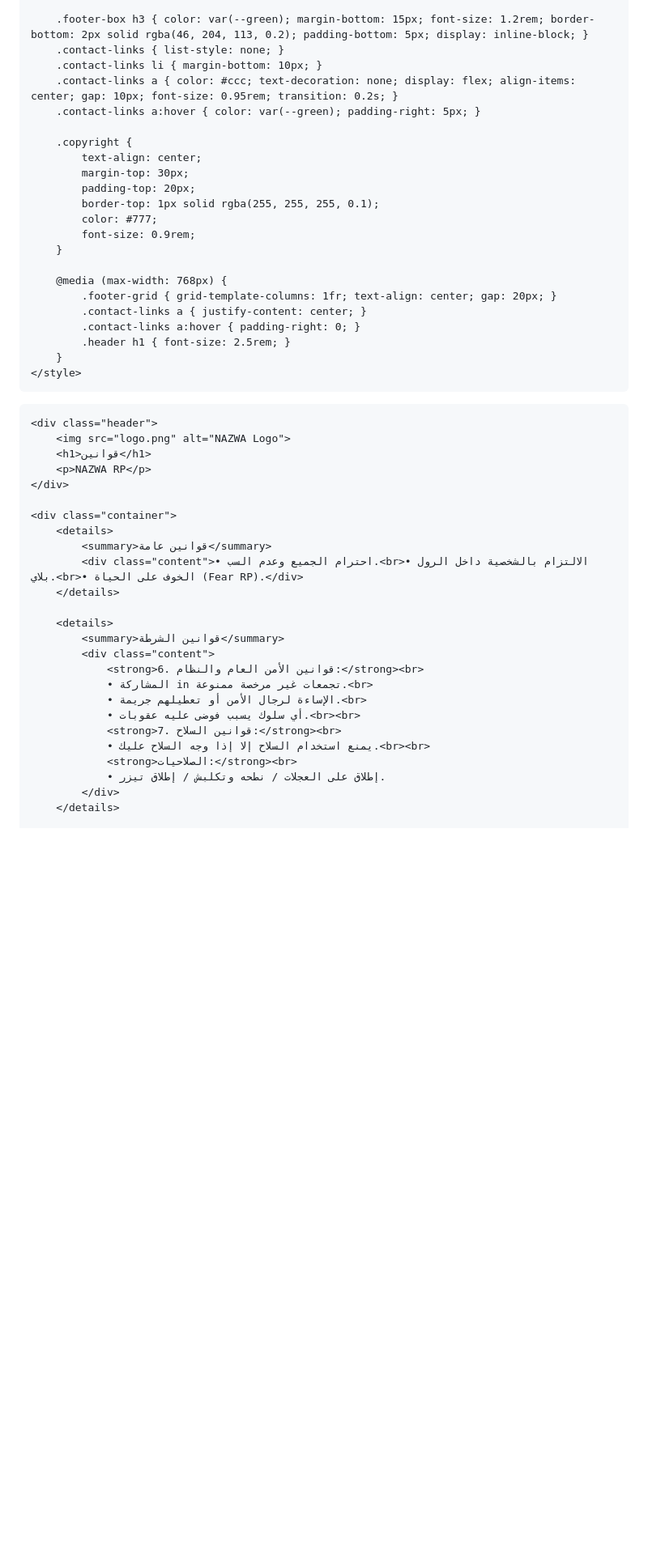
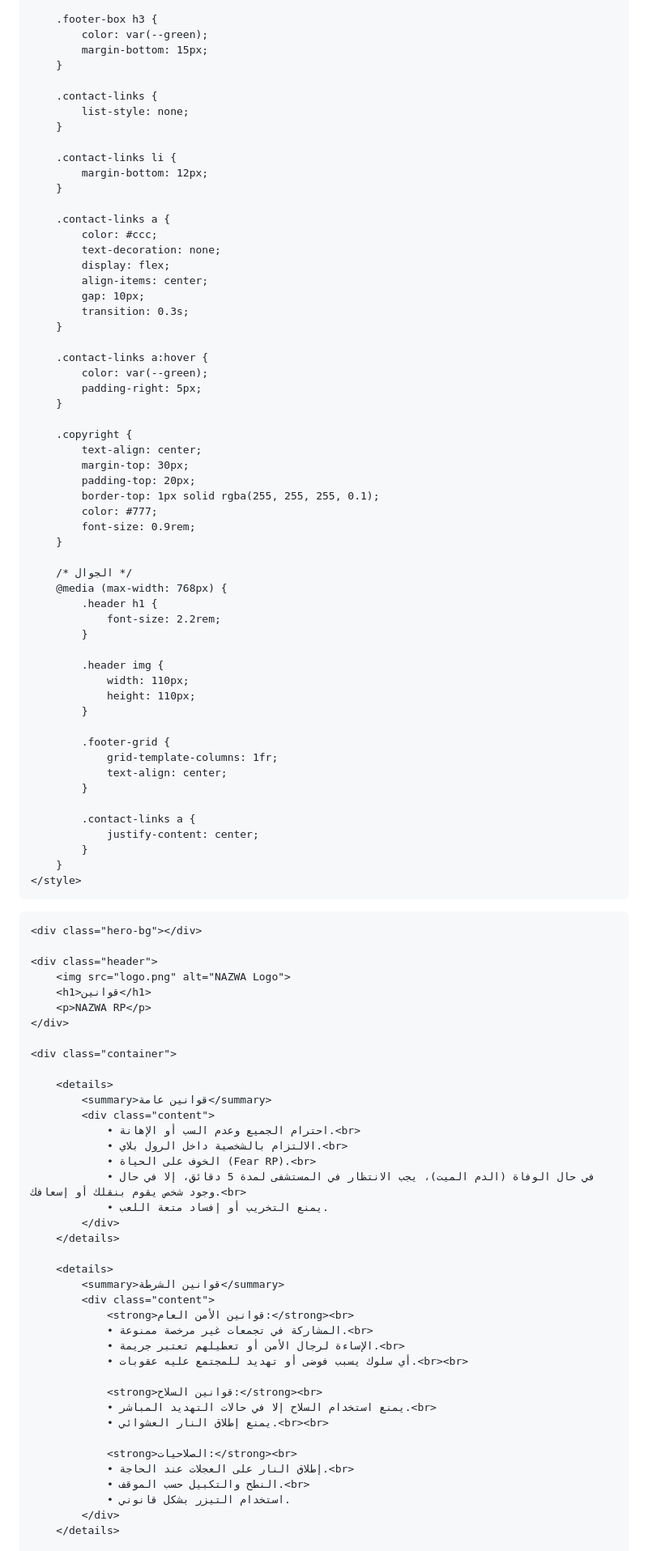
Before and after one commit to naz1rp/nazwa, a Markdown page: README.md, the part around one of its changes. Shown at 81% size. GitHub-like rendering; blank space fills up the shorter version.

```diff
--- a/README.md
+++ b/README.md
@@ -126,10 +177,31 @@
         }
 
-        .footer-box h3 { color: var(--green); margin-bottom: 15px; font-size: 1.2rem; border-bottom: 2px solid rgba(46, 204, 113, 0.2); padding-bottom: 5px; display: inline-block; }
-        .contact-links { list-style: none; }
-        .contact-links li { margin-bottom: 10px; }
-        .contact-links a { color: #ccc; text-decoration: none; display: flex; align-items: center; gap: 10px; font-size: 0.95rem; transition: 0.2s; }
-        .contact-links a:hover { color: var(--green); padding-right: 5px; }
+        .footer-box h3 {
+            color: var(--green);
+            margin-bottom: 15px;
+        }
+
+        .contact-links {
+            list-style: none;
+        }
+
+        .contact-links li {
+            margin-bottom: 12px;
+        }
+
+        .contact-links a {
+            color: #ccc;
+            text-decoration: none;
+            display: flex;
+            align-items: center;
+            gap: 10px;
+            transition: 0.3s;
+        }
+
+        .contact-links a:hover {
+            color: var(--green);
+            padding-right: 5px;
+        }
 
         .copyright {
             text-align: center;
@@ -140,16 +212,31 @@
             font-size: 0.9rem;
         }
 
+        /* الجوال */
         @media (max-width: 768px) {
-            .footer-grid { grid-template-columns: 1fr; text-align: center; gap: 20px; }
-            .contact-links a { justify-content: center; }
-            .contact-links a:hover { padding-right: 0; }
-            .header h1 { font-size: 2.5rem; }
+            .header h1 {
+                font-size: 2.2rem;
+            }
+
+            .header img {
+                width: 110px;
+                height: 110px;
+            }
+
+            .footer-grid {
+                grid-template-columns: 1fr;
+                text-align: center;
+            }
+
+            .contact-links a {
+                justify-content: center;
+            }
         }
     </style>
 </head>
 
 <body>
+
     <div class="hero-bg"></div>
 
     <div class="header">
@@ -159,22 +246,34 @@
     </div>
 
     <div class="container">
+
         <details>
             <summary>قوانين عامة</summary>
-            <div class="content">• احترام الجميع وعدم السب.<br>• الالتزام بالشخصية داخل الرول بلاي.<br>• الخوف على الحياة (Fear RP).</div>
+            <div class="content">
+                • احترام الجميع وعدم السب أو الإهانة.<br>
+                • الالتزام بالشخصية داخل الرول بلاي.<br>
+                • الخوف على الحياة (Fear RP).<br>
+                • في حال الوفاة (الدم الميت)، يجب الانتظار في المستشفى لمدة 5 دقائق، إلا في حال وجود شخص يقوم بنقلك أو إسعافك.<br>
+                • يمنع التخريب أو إفساد متعة اللعب.
+            </div>
         </details>
 
         <details>
             <summary>قوانين الشرطة</summary>
             <div class="content">
-                <strong>6. قوانين الأمن العام والنظام:</strong><br>
-                • المشاركة in تجمعات غير مرخصة ممنوعة.<br>
-                • الإساءة لرجال الأمن أو تعطيلهم جريمة.<br>
-                • أي سلوك يسبب فوضى عليه عقوبات.<br><br>
-                <strong>7. قوانين السلاح:</strong><br>
-                • يمنع استخدام السلاح إلا إذا وجه السلاح عليك.<br><br>
+                <strong>قوانين الأمن العام:</strong><br>
+                • المشاركة في تجمعات غير مرخصة ممنوعة.<br>
+                • الإساءة لرجال الأمن أو تعطيلهم تعتبر جريمة.<br>
+                • أي سلوك يسبب فوضى أو تهديد للمجتمع عليه عقوبات.<br><br>
+
+                <strong>قوانين السلاح:</strong><br>
+                • يمنع استخدام السلاح إلا في حالات التهديد المباشر.<br>
+                • يمنع إطلاق النار العشوائي.<br><br>
+
                 <strong>الصلاحيات:</strong><br>
-                • إطلاق على العجلات / نطحه وتكلبش / إطلاق تيزر.
+                • إطلاق النار على العجلات عند الحاجة.<br>
+                • النطح والتكبيل حسب الموقف.<br>
+                • استخدام التيزر بشكل قانوني.
             </div>
         </details>
 
```
Also changed, not shown: other parts of README.md (+137 -73 lines).
